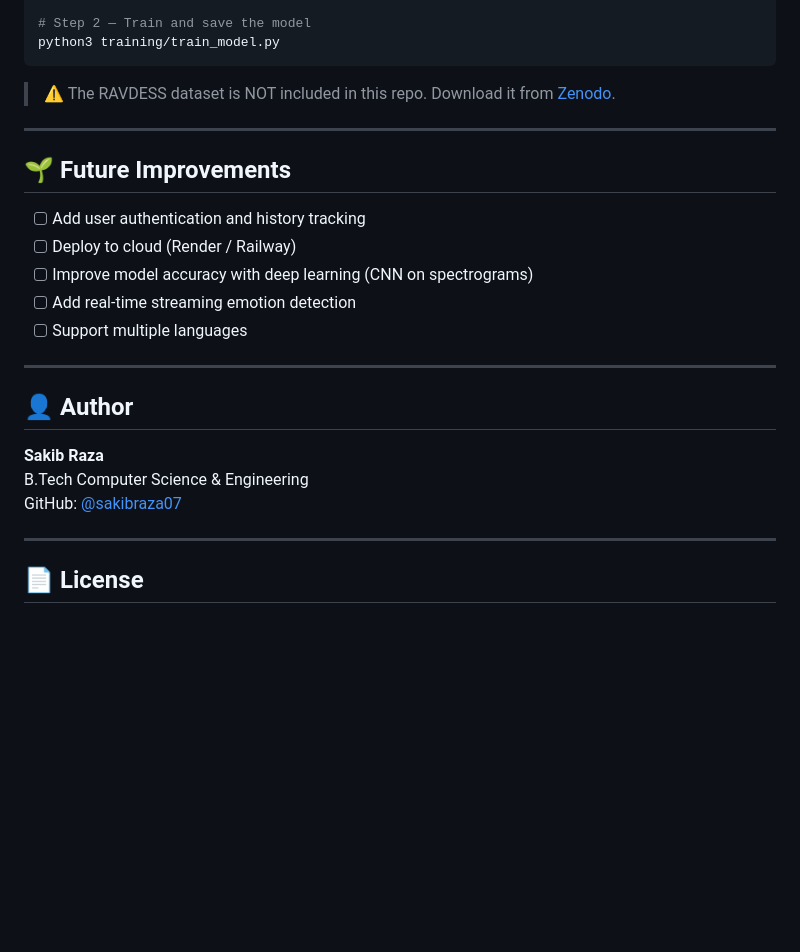
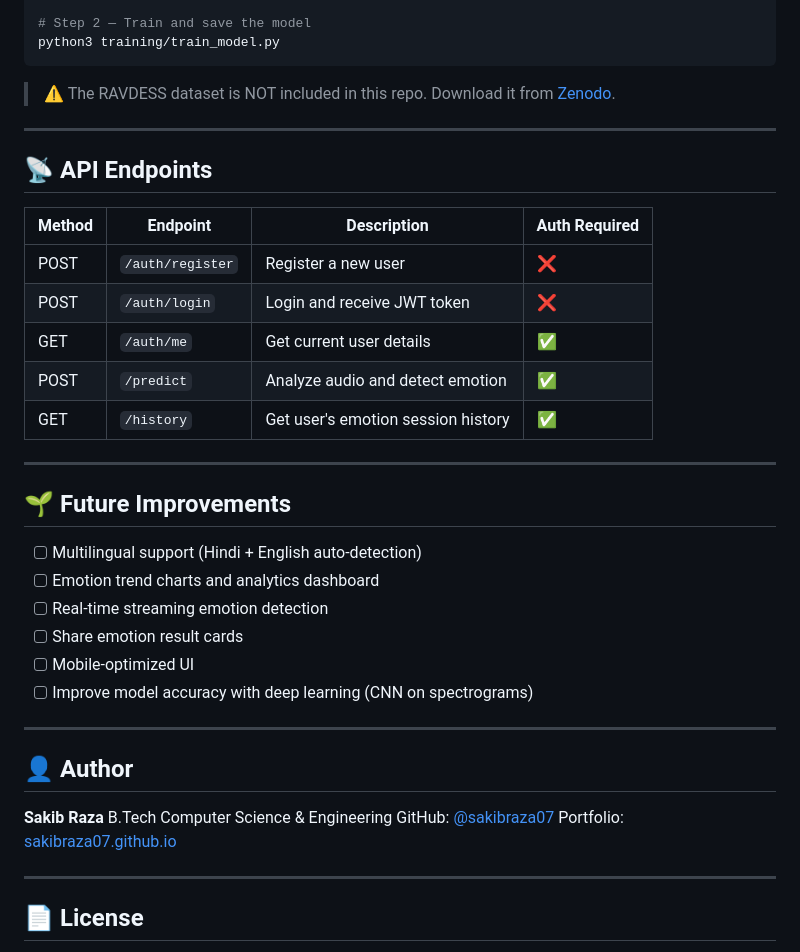
Before and after one commit to sakibraza07/emosense.ai, a Markdown page: README.md, the part around one of its changes. Rendered like a GitHub page; blank space fills up the shorter version.

```diff
--- a/README.md
+++ b/README.md
@@ -125,13 +165,26 @@ python3 training/train_model.py
 
 ---
 
+## 📡 API Endpoints
+
+| Method | Endpoint | Description | Auth Required |
+|---|---|---|---|
+| POST | `/auth/register` | Register a new user | ❌ |
+| POST | `/auth/login` | Login and receive JWT token | ❌ |
+| GET | `/auth/me` | Get current user details | ✅ |
+| POST | `/predict` | Analyze audio and detect emotion | ✅ |
+| GET | `/history` | Get user's emotion session history | ✅ |
+
+---
+
 ## 🌱 Future Improvements
 
-- [ ] Add user authentication and history tracking
-- [ ] Deploy to cloud (Render / Railway)
+- [ ] Multilingual support (Hindi + English auto-detection)
+- [ ] Emotion trend charts and analytics dashboard
+- [ ] Real-time streaming emotion detection
+- [ ] Share emotion result cards
+- [ ] Mobile-optimized UI
 - [ ] Improve model accuracy with deep learning (CNN on spectrograms)
-- [ ] Add real-time streaming emotion detection
-- [ ] Support multiple languages
 
 ---
 
@@ -140,6 +193,7 @@ python3 training/train_model.py
 **Sakib Raza**
 B.Tech Computer Science & Engineering
 GitHub: [@sakibraza07](https://github.com/sakibraza07)
+Portfolio: [sakibraza07.github.io](https://sakibraza07.github.io)
 
 ---
 
```
Also changed, not shown: other parts of README.md (+73 -33 lines).
